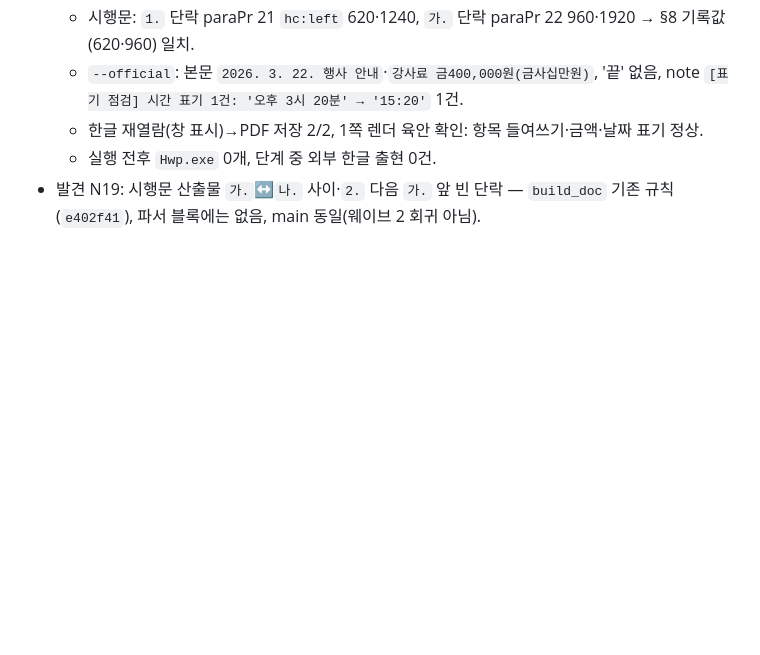
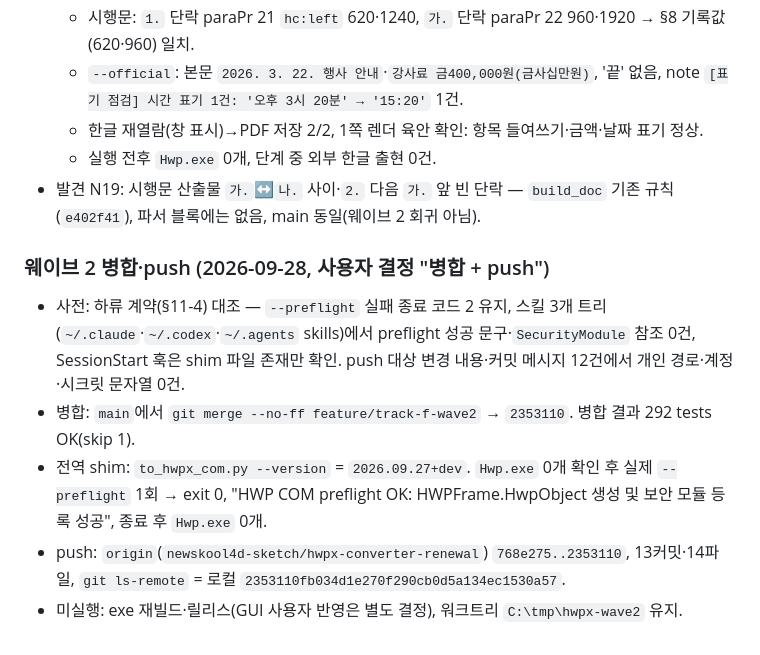
Before and after one commit to newskool4d-sketch/hwpx-converter-renewal, a Markdown page: verification-log.md, the part around the change. Drawn GitHub-style; blank space fills up the shorter version.

Commit message:
Track F: 웨이브 2 병합·push 결과 기록
- 병합 2353110(292 tests OK), 전역 shim --version 2026.09.27+dev·실제 --preflight exit 0
- push 768e275..2353110(13커밋·14파일, 원격 일치), 하류 계약·노출 점검 결과
- 구현 명세 통합 체크박스 완료

Co-Authored-By: Claude Opus 5.5 <noreply@anthropic.com>

```diff
--- a/verification-log.md
+++ b/verification-log.md
@@ -238,3 +238,11 @@
   - 한글 재열람(창 표시)→PDF 저장 2/2, 1쪽 렌더 육안 확인: 항목 들여쓰기·금액·날짜 표기 정상.
   - 실행 전후 `Hwp.exe` 0개, 단계 중 외부 한글 출현 0건.
 - 발견 N19: 시행문 산출물 `가.`↔`나.` 사이·`2.` 다음 `가.` 앞 빈 단락 — `build_doc` 기존 규칙(`e402f41`), 파서 블록에는 없음, main 동일(웨이브 2 회귀 아님).
+
+### 웨이브 2 병합·push (2026-09-28, 사용자 결정 "병합 + push")
+
+- 사전: 하류 계약(§11-4) 대조 — `--preflight` 실패 종료 코드 2 유지, 스킬 3개 트리(`~/.claude`·`~/.codex`·`~/.agents` skills)에서 preflight 성공 문구·`SecurityModule` 참조 0건, SessionStart 훅은 shim 파일 존재만 확인. push 대상 변경 내용·커밋 메시지 12건에서 개인 경로·계정·시크릿 문자열 0건.
+- 병합: `main`에서 `git merge --no-ff feature/track-f-wave2` → `2353110`. 병합 결과 292 tests OK(skip 1).
+- 전역 shim: `to_hwpx_com.py --version` = `2026.09.27+dev`. `Hwp.exe` 0개 확인 후 실제 `--preflight` 1회 → exit 0, "HWP COM preflight OK: HWPFrame.HwpObject 생성 및 보안 모듈 등록 성공", 종료 후 `Hwp.exe` 0개.
+- push: `origin`(`newskool4d-sketch/hwpx-converter-renewal`) `768e275..2353110`, 13커밋·14파일, `git ls-remote` = 로컬 `2353110fb034d1e270f290cb0d5a134ec1530a57`.
+- 미실행: exe 재빌드·릴리스(GUI 사용자 반영은 별도 결정), 워크트리 `C:\tmp\hwpx-wave2` 유지.
```
Also changed, not shown: IMPROVEMENT_PLAN.md (+1 -0 lines), 1 other file.
